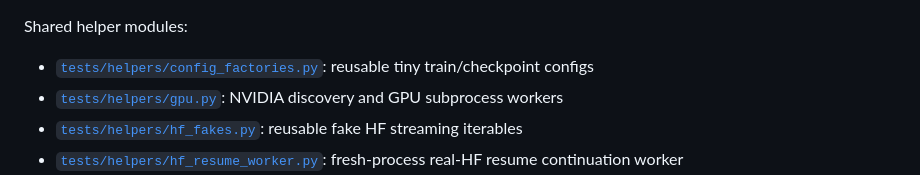
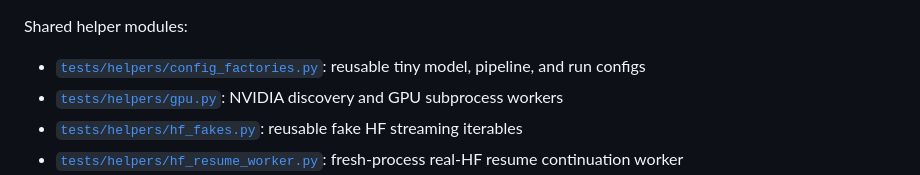
Before and after one commit to pszemraj/chomp, a Markdown page: docs/dev.md, the part around the change. GitHub-like rendering.

Commit message:
docs(dev): describe consolidated config factories

```diff
--- a/docs/dev.md
+++ b/docs/dev.md
@@ -61,8 +61,8 @@ Tests are organized by source module (not by micro-feature):
 
 Shared helper modules:
 
-- [`tests/helpers/config_factories.py`](../tests/helpers/config_factories.py): reusable tiny
-  train/checkpoint configs
+- [`tests/helpers/config_factories.py`](../tests/helpers/config_factories.py): reusable tiny model,
+  pipeline, and run configs
 - [`tests/helpers/gpu.py`](../tests/helpers/gpu.py): NVIDIA discovery and GPU subprocess workers
 - [`tests/helpers/hf_fakes.py`](../tests/helpers/hf_fakes.py): reusable fake HF streaming iterables
 - [`tests/helpers/hf_resume_worker.py`](../tests/helpers/hf_resume_worker.py): fresh-process real-HF
```
